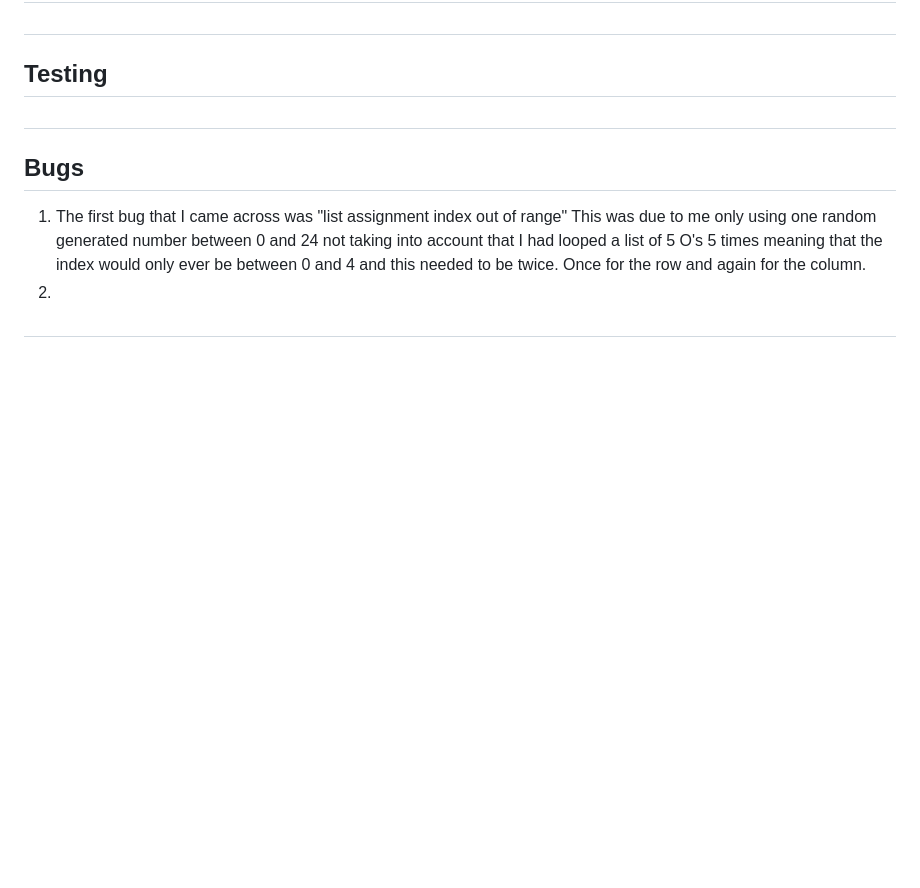
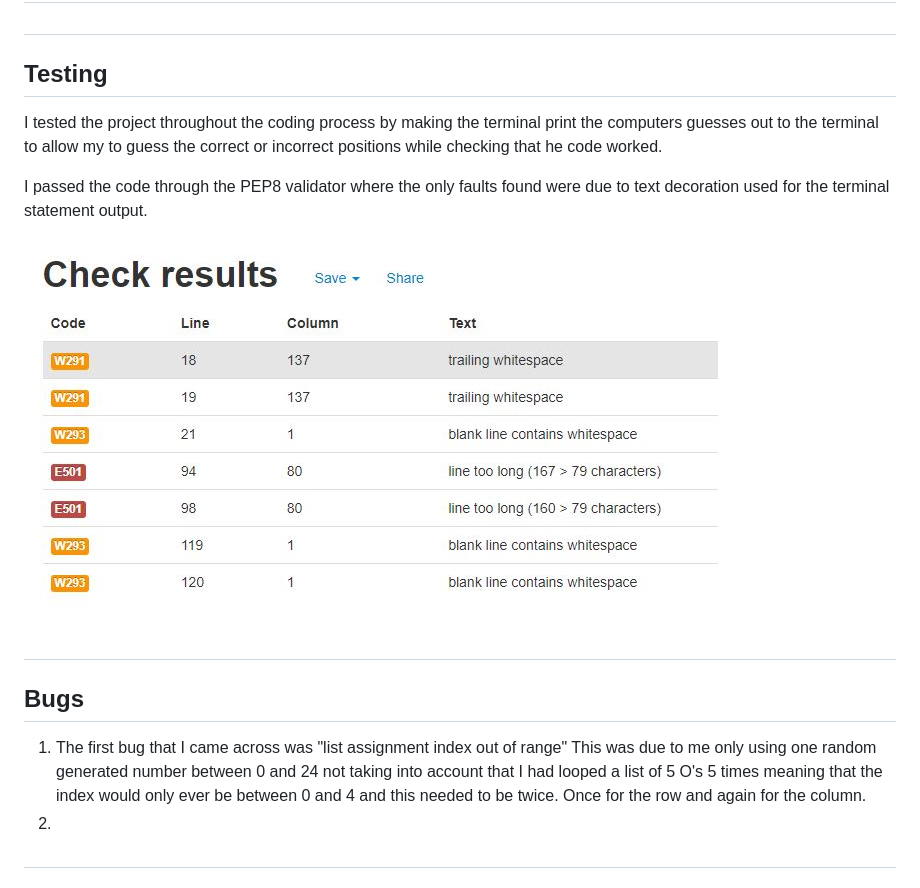
Before and after one commit to Code-Institute-Submissions/Battleships-3, a Markdown page: README.md, the part around the change printed below. GitHub-like rendering; pictures changed too: images/PEP8_check.JPG (added); blank space fills up the shorter version.

```diff
--- a/README.md
+++ b/README.md
@@ -18,6 +38,12 @@ The user needs to find the computers battleship position and sink the ship by gu
 
 #
 ## Testing
+
+I tested the project throughout the coding process by making the terminal print the computers guesses out to the terminal to allow my to guess the correct or incorrect positions while checking that he code worked.
+
+I passed the code through the PEP8 validator where the only faults found were due to text decoration used for the terminal statement output.
+
+![](images/PEP8_check.JPG)
 
 #
 ## Bugs
```
Also changed, not shown: other parts of README.md (+26 -6 lines), images/congrats_sc.JPG (added), images/grid_screenshot.JPG (added), images/grid_screenshot_x.JPG (added), images/miss_target_sc.JPG (added), 1 other file.
